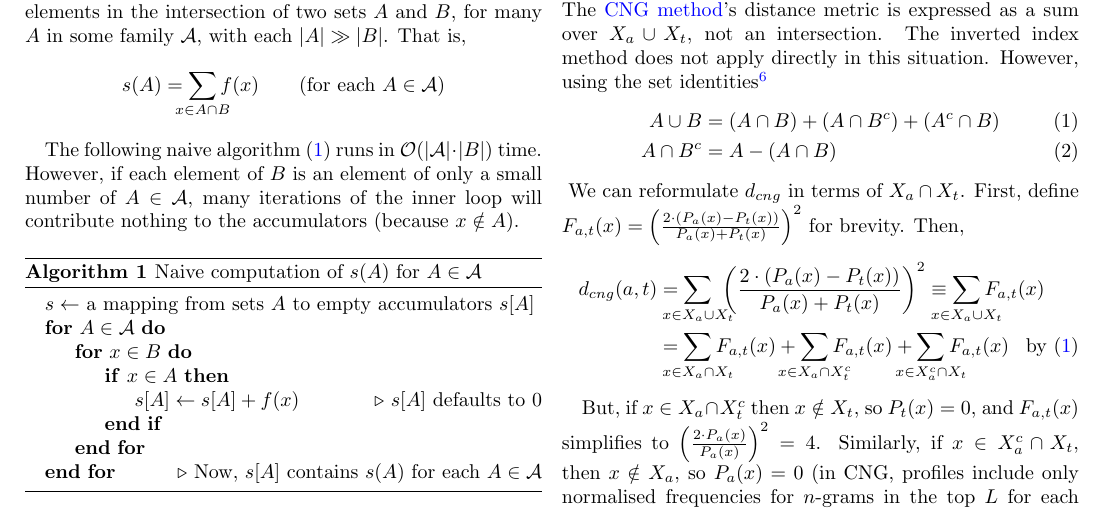
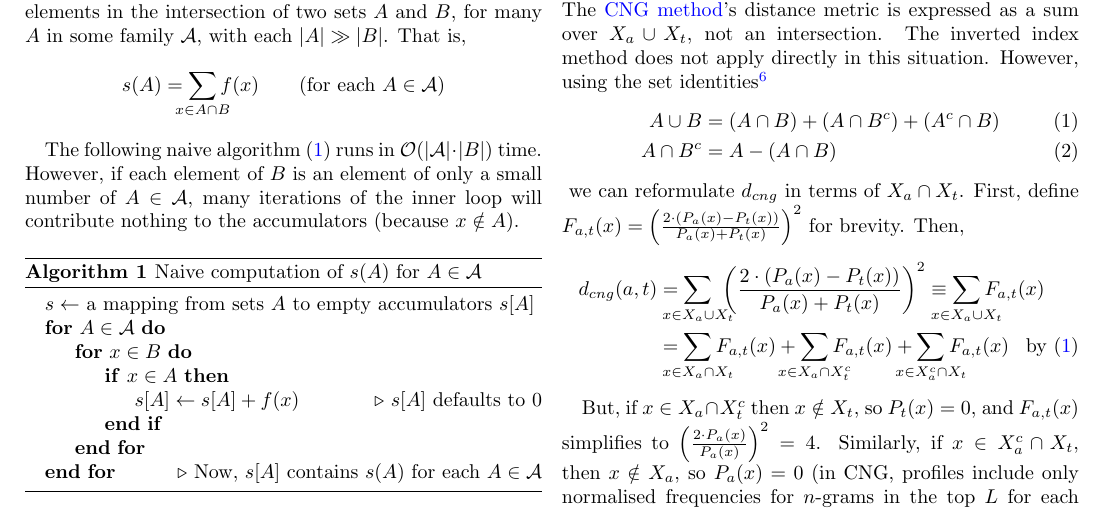
Before and after one commit to matomatical/SML-project-1, a LaTeX document (report/report.tex): part of page 4 of 6, cut so that both start at the same text. Compiled offline with pdfLaTeX.

Commit message:
fix typo

```diff
--- a/report/report.tex
+++ b/report/report.tex
@@ -651,7 +651,7 @@ and $B$. A sum over $A+B$ equals the sum over $A$ plus the sum over
 $B$.
 $A - B$ is set difference for $B \subset A$. A sum over $A - B$
 equals the sum over $A$ minus the sum over $B$.}
-We can reformulate $d_{cng}$ in terms of $X_a \cap X_t$.
+we can reformulate $d_{cng}$ in terms of $X_a \cap X_t$.
 First, define
 $
 F_{a,t}(x)
```
Also changed, not shown: report/report.pdf.
